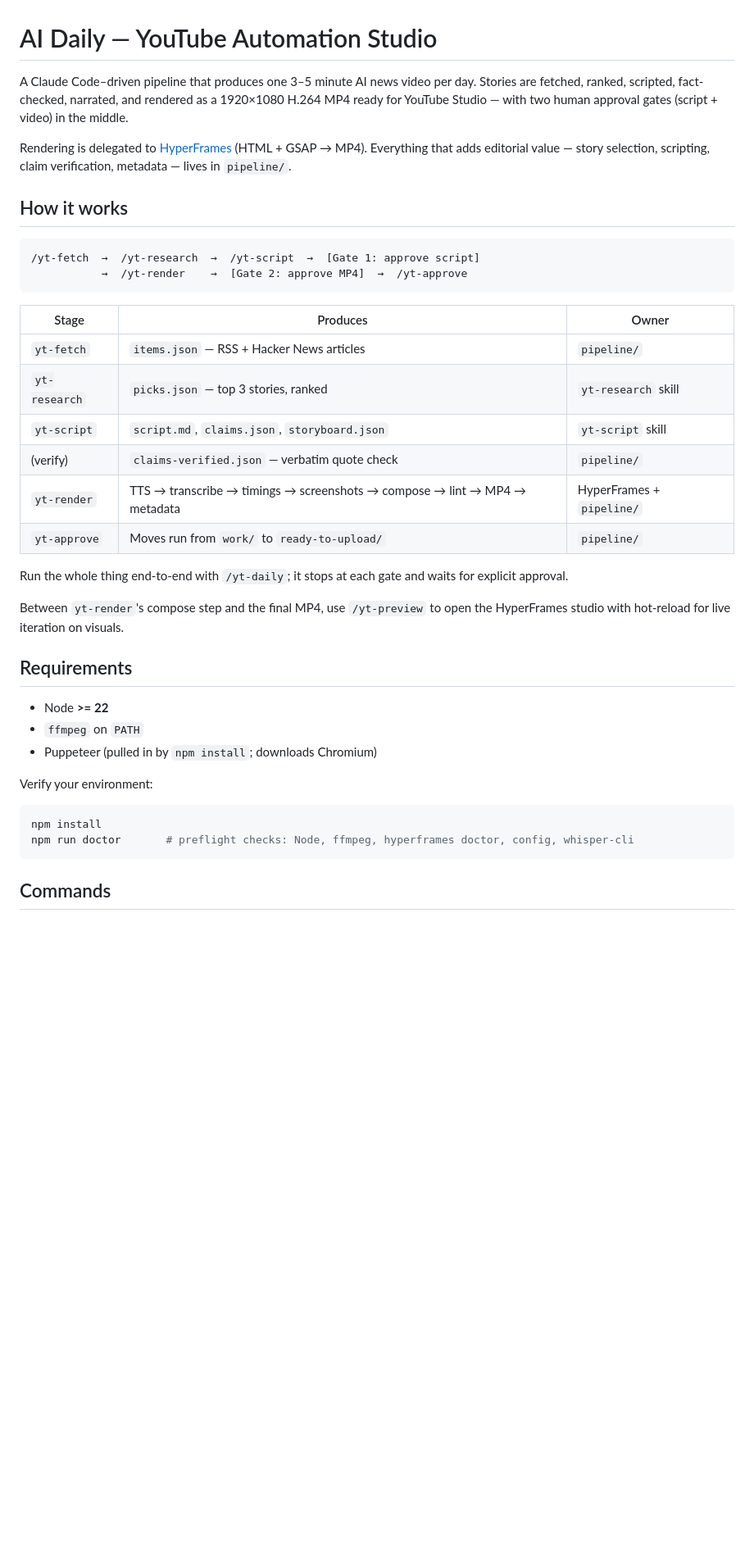
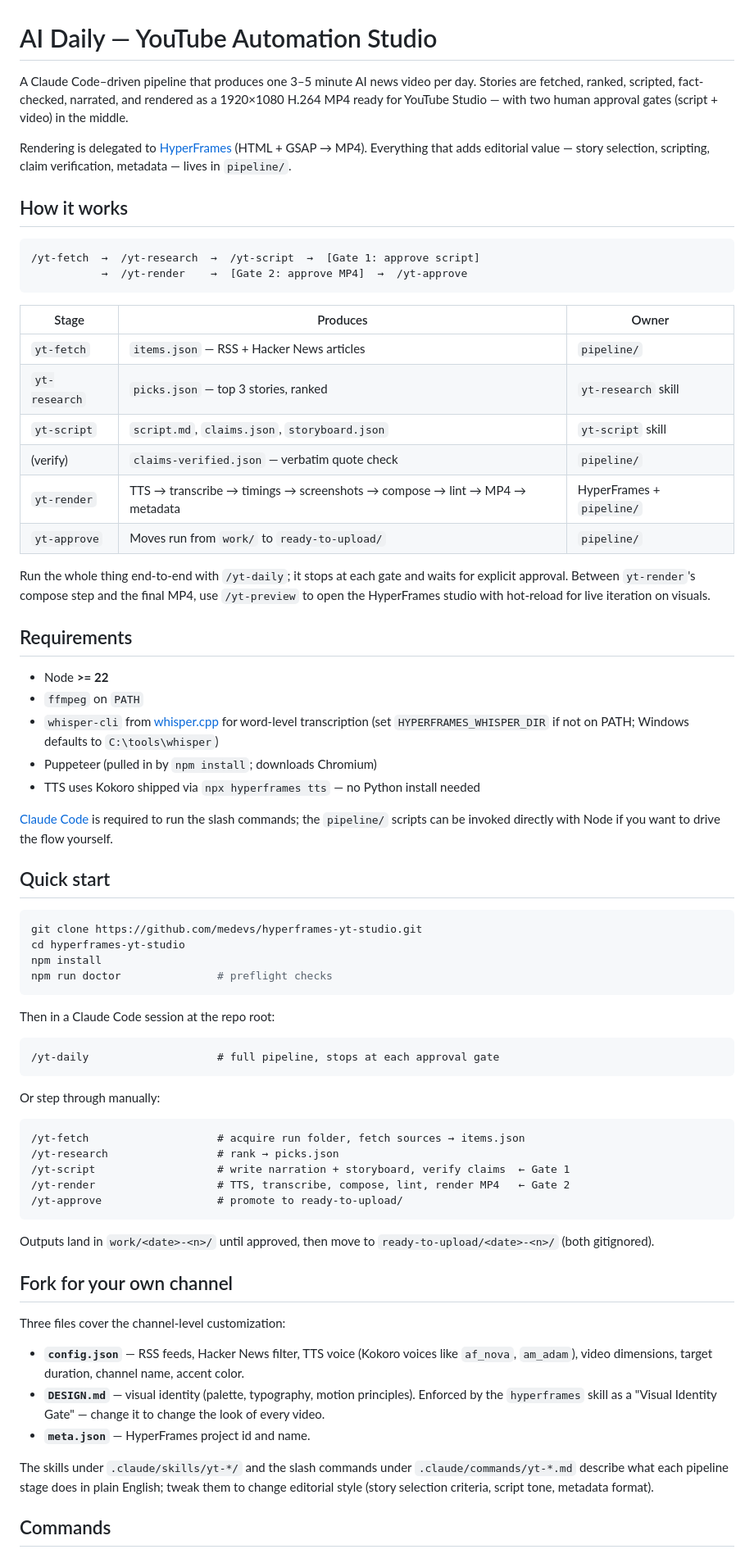
Before and after one commit to medevs/hyperframes-yt-studio, a Markdown page: README.md, the part around one of its changes. Shown at 82% size. GitHub-like rendering; blank space fills up the shorter version.

````diff
--- a/README.md
+++ b/README.md
@@ -1,8 +1,13 @@
 # AI Daily — YouTube Automation Studio
 
-A Claude Code–driven pipeline that produces one 3–5 minute AI news video per day. Stories are fetched, ranked, scripted, fact-checked, narrated, and rendered as a 1920×1080 H.264 MP4 ready for YouTube Studio — with two human approval gates (script + video) in the middle.
+A Claude Code–driven pipeline that produces one 3–5 minute AI news video per
+day. Stories are fetched, ranked, scripted, fact-checked, narrated, and
+rendered as a 1920×1080 H.264 MP4 ready for YouTube Studio — with two human
+approval gates (script + video) in the middle.
 
-Rendering is delegated to [HyperFrames](https://hyperframes.heygen.com) (HTML + GSAP → MP4). Everything that adds editorial value — story selection, scripting, claim verification, metadata — lives in `pipeline/`.
+Rendering is delegated to [HyperFrames](https://hyperframes.heygen.com)
+(HTML + GSAP → MP4). Everything that adds editorial value — story selection,
+scripting, claim verification, metadata — lives in `pipeline/`.
 
 ## How it works
 
@@ -11,31 +16,78 @@ Rendering is delegated to [HyperFrames](https://hyperframes.heygen.com) (HTML +
            →  /yt-render    →  [Gate 2: approve MP4]  →  /yt-approve
 ```
 
-| Stage        | Produces                                           | Owner                |
-| ------------ | -------------------------------------------------- | -------------------- |
-| `yt-fetch`   | `items.json` — RSS + Hacker News articles          | `pipeline/`          |
-| `yt-research`| `picks.json` — top 3 stories, ranked               | `yt-research` skill  |
-| `yt-script`  | `script.md`, `claims.json`, `storyboard.json`      | `yt-script` skill    |
-| (verify)     | `claims-verified.json` — verbatim quote check      | `pipeline/`          |
-| `yt-render`  | TTS → transcribe → timings → screenshots → compose → lint → MP4 → metadata | HyperFrames + `pipeline/` |
-| `yt-approve` | Moves run from `work/` to `ready-to-upload/`       | `pipeline/`          |
+| Stage         | Produces                                                                   | Owner                     |
+| ------------- | -------------------------------------------------------------------------- | ------------------------- |
+| `yt-fetch`    | `items.json` — RSS + Hacker News articles                                  | `pipeline/`               |
+| `yt-research` | `picks.json` — top 3 stories, ranked                                       | `yt-research` skill       |
+| `yt-script`   | `script.md`, `claims.json`, `storyboard.json`                              | `yt-script` skill         |
+| (verify)      | `claims-verified.json` — verbatim quote check                              | `pipeline/`               |
+| `yt-render`   | TTS → transcribe → timings → screenshots → compose → lint → MP4 → metadata | HyperFrames + `pipeline/` |
+| `yt-approve`  | Moves run from `work/` to `ready-to-upload/`                               | `pipeline/`               |
 
-Run the whole thing end-to-end with `/yt-daily`; it stops at each gate and waits for explicit approval.
-
-Between `yt-render`'s compose step and the final MP4, use `/yt-preview` to open the HyperFrames studio with hot-reload for live iteration on visuals.
+Run the whole thing end-to-end with `/yt-daily`; it stops at each gate and
+waits for explicit approval. Between `yt-render`'s compose step and the final
+MP4, use `/yt-preview` to open the HyperFrames studio with hot-reload for
+live iteration on visuals.
 
 ## Requirements
 
 - Node **>= 22**
 - `ffmpeg` on `PATH`
+- `whisper-cli` from [whisper.cpp](https://github.com/ggerganov/whisper.cpp)
+  for word-level transcription (set `HYPERFRAMES_WHISPER_DIR` if not on PATH;
+  Windows defaults to `C:\tools\whisper`)
 - Puppeteer (pulled in by `npm install`; downloads Chromium)
+- TTS uses Kokoro shipped via `npx hyperframes tts` — no Python install needed
 
-Verify your environment:
+[Claude Code](https://claude.com/claude-code) is required to run the slash
+commands; the `pipeline/` scripts can be invoked directly with Node if you
+want to drive the flow yourself.
+
+## Quick start
 
 ```bash
+git clone https://github.com/medevs/hyperframes-yt-studio.git
+cd hyperframes-yt-studio
 npm install
-npm run doctor       # preflight checks: Node, ffmpeg, hyperframes doctor, config, whisper-cli
+npm run doctor               # preflight checks
 ```
+
+Then in a Claude Code session at the repo root:
+
+```
+/yt-daily                    # full pipeline, stops at each approval gate
+```
+
+Or step through manually:
+
+```
+/yt-fetch                    # acquire run folder, fetch sources → items.json
+/yt-research                 # rank → picks.json
+/yt-script                   # write narration + storyboard, verify claims  ← Gate 1
+/yt-render                   # TTS, transcribe, compose, lint, render MP4   ← Gate 2
+/yt-approve                  # promote to ready-to-upload/
+```
+
+Outputs land in `work/<date>-<n>/` until approved, then move to
+`ready-to-upload/<date>-<n>/` (both gitignored).
+
+## Fork for your own channel
+
+Three files cover the channel-level customization:
+
+- **`config.json`** — RSS feeds, Hacker News filter, TTS voice (Kokoro voices
+  like `af_nova`, `am_adam`), video dimensions, target duration, channel name,
+  accent color.
+- **`DESIGN.md`** — visual identity (palette, typography, motion principles).
+  Enforced by the `hyperframes` skill as a "Visual Identity Gate" — change it
+  to change the look of every video.
+- **`meta.json`** — HyperFrames project id and name.
+
+The skills under `.claude/skills/yt-*/` and the slash commands under
+`.claude/commands/yt-*.md` describe what each pipeline stage does in plain
+English; tweak them to change editorial style (story selection criteria,
+script tone, metadata format).
 
 ## Commands
 
````
Also changed, not shown: other parts of README.md (+104 -35 lines).
